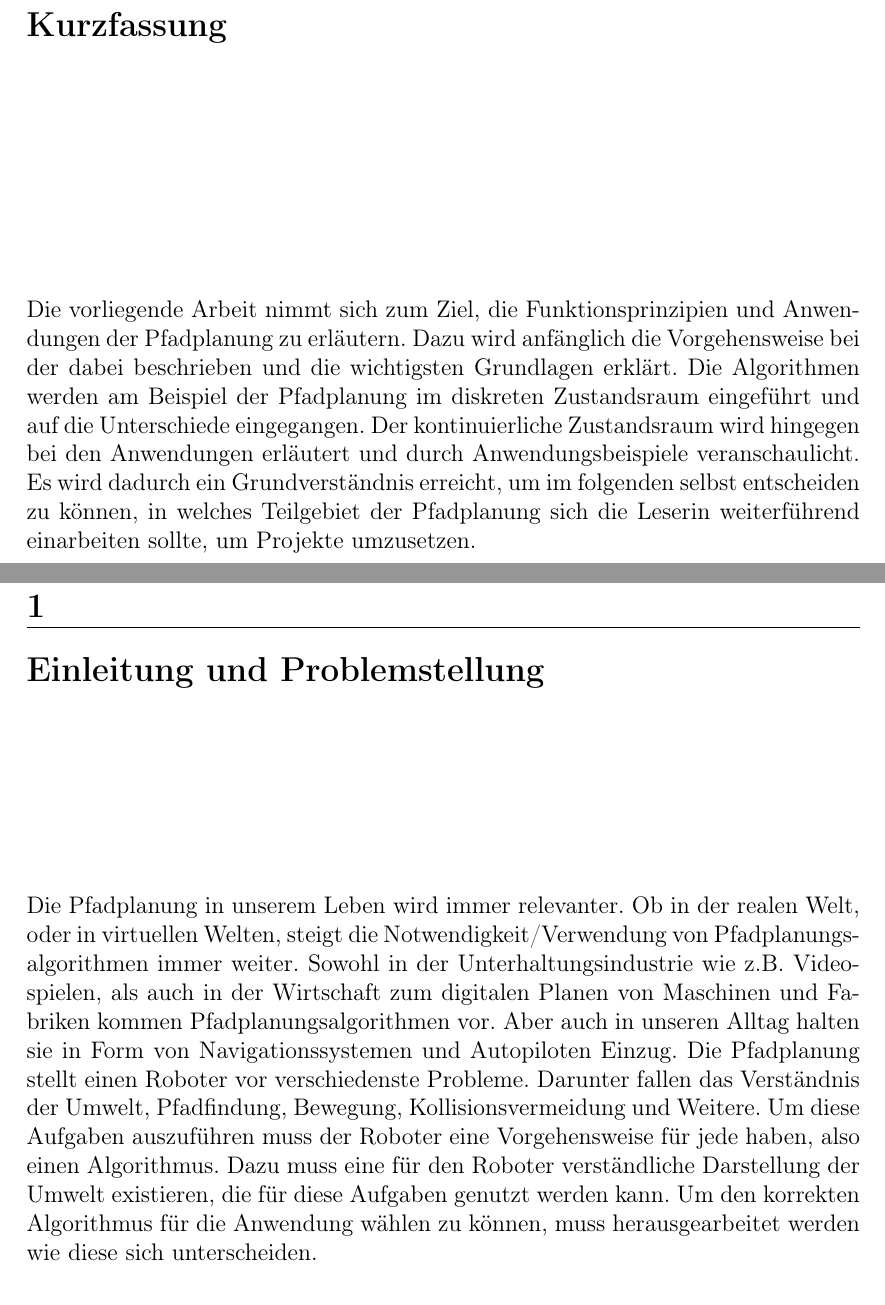
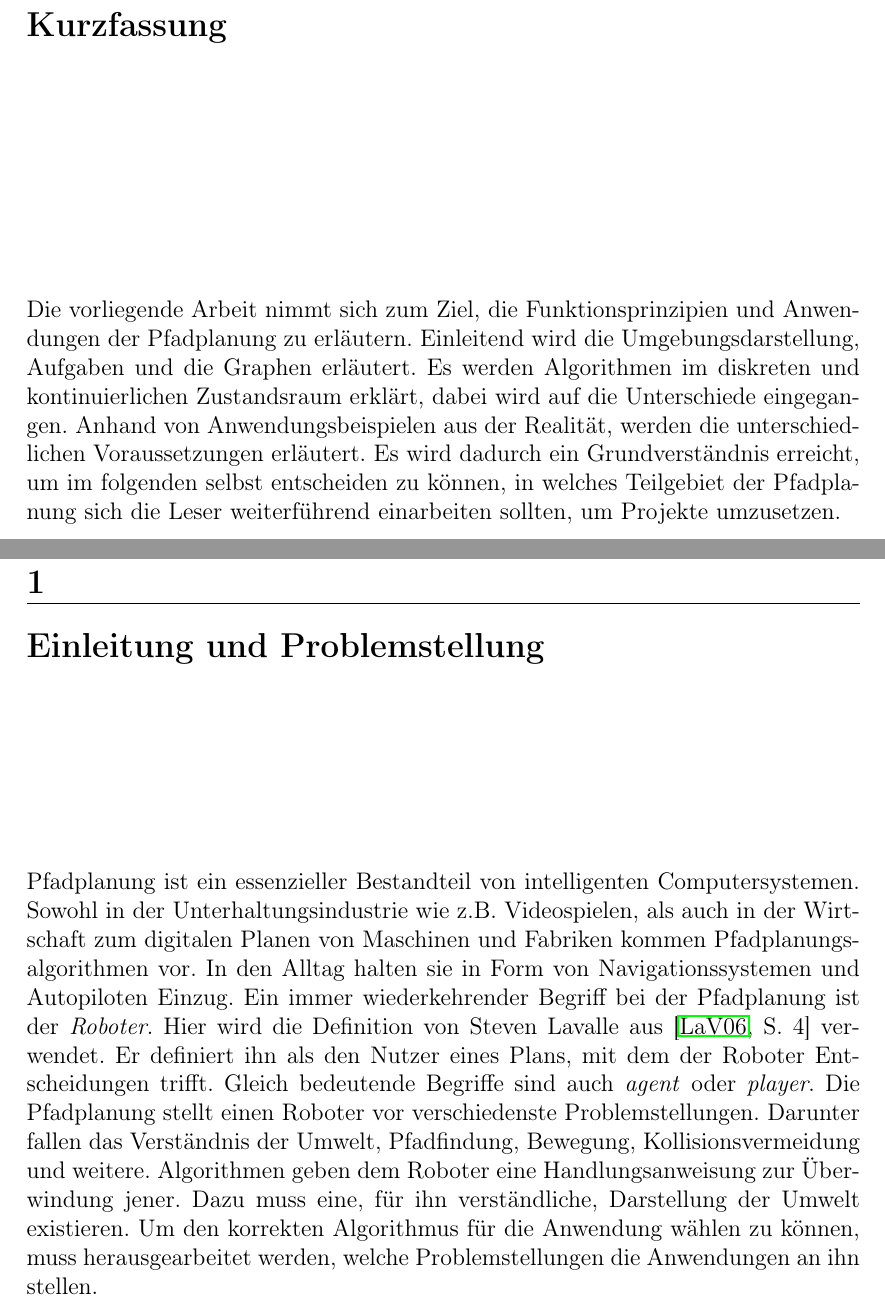
Before and after one commit to flupppi/Wissenschaftliches-Arbeiten, a LaTeX thesis (vorlage.tex, which reads chapters/EinleitungProblemstellung.tex, chapters/Kurzfassung.tex): two parts of pages 2 and 5 of 26, joined at a grey line, cut so that both start at the same text. Compiled offline with pdfLaTeX.

Commit message:
Abstract und Einleitung

```diff
--- a/chapters/EinleitungProblemstellung.tex
+++ b/chapters/EinleitungProblemstellung.tex
@@ -1,4 +1,15 @@
 
 \chapter{Einleitung und Problemstellung}
 
-Die Pfadplanung in unserem Leben wird immer relevanter. Ob in der realen Welt, oder in virtuellen Welten, steigt die Notwendigkeit/Verwendung von Pfadplanungsalgorithmen immer weiter. Sowohl in der Unterhaltungsindustrie wie z.B. Videospielen, als auch in der Wirtschaft zum digitalen Planen von Maschinen und Fabriken kommen Pfadplanungsalgorithmen vor. Aber auch in unseren Alltag halten sie in Form von Navigationssystemen und Autopiloten Einzug. Die Pfadplanung stellt einen Roboter vor verschiedenste Probleme. Darunter fallen das Verständnis der Umwelt, Pfadfindung, Bewegung, Kollisionsvermeidung und Weitere. Um diese Aufgaben auszuführen muss der Roboter eine Vorgehensweise für jede haben, also einen Algorithmus. Dazu muss eine für den Roboter verständliche Darstellung der Umwelt existieren, die für diese Aufgaben genutzt werden kann. Um den korrekten Algorithmus für die Anwendung wählen zu können, muss herausgearbeitet werden wie diese sich unterscheiden.
+Pfadplanung ist ein essenzieller Bestandteil von intelligenten Computersystemen.
+Sowohl in der Unterhaltungsindustrie wie z.B. Videospielen, als auch in der Wirtschaft zum digitalen Planen von Maschinen und Fabriken kommen Pfadplanungsalgorithmen vor.
+In den Alltag halten sie in Form von Navigationssystemen und Autopiloten Einzug.
+Ein immer wiederkehrender Begriff bei der Pfadplanung ist der \textit{Roboter}.
+Hier wird die Definition von Steven Lavalle aus \cite[S. 4]{Lav06} verwendet.
+Er definiert ihn als den Nutzer eines Plans, mit dem der Roboter Entscheidungen trifft.
+Gleich bedeutende Begriffe sind auch \textit{agent} oder \textit{player}.
+Die Pfadplanung stellt einen Roboter vor verschiedenste Problemstellungen.
+Darunter fallen das Verständnis der Umwelt, Pfadfindung, Bewegung, Kollisionsvermeidung und weitere.
+Algorithmen geben dem Roboter eine Handlungsanweisung zur Überwindung jener.
+Dazu muss eine, für ihn verständliche, Darstellung der Umwelt existieren.
+Um den korrekten Algorithmus für die Anwendung wählen zu können, muss herausgearbeitet werden, welche Problemstellungen die Anwendungen an ihn stellen.
--- a/chapters/Kurzfassung.tex
+++ b/chapters/Kurzfassung.tex
@@ -7,8 +7,8 @@
 %\newline
 %Hinweis: Schreiben Sie die Kurzfassung am Ende der Arbeit, denn eventuell ist Ihnen beim Schreiben erst vollends klar geworden, was das Wesentliche der Arbeit ist bzw. welche Schwerpunkte Sie bei der Arbeit gesetzt haben. Andernfalls laufen Sie Gefahr, dass die Kurzfassung nicht zum Rest der Arbeit passt.
 
-Die vorliegende Arbeit nimmt sich zum Ziel, die Funktionsprinzipien und Anwendungen der Pfadplanung zu erläutern. Dazu wird anfänglich die Vorgehensweise bei der dabei beschrieben und die wichtigsten Grundlagen erklärt. Die Algorithmen werden am Beispiel der Pfadplanung im diskreten Zustandsraum eingeführt und auf die Unterschiede eingegangen. Der kontinuierliche Zustandsraum wird hingegen bei den Anwendungen erläutert und durch Anwendungsbeispiele veranschaulicht.
-Es wird dadurch ein Grundverständnis erreicht, um im folgenden selbst entscheiden zu können, in welches Teilgebiet der Pfadplanung sich die Leserin weiterführend einarbeiten sollte, um Projekte umzusetzen.
+Die vorliegende Arbeit nimmt sich zum Ziel, die Funktionsprinzipien und Anwendungen der Pfadplanung zu erläutern. Einleitend wird die Umgebungsdarstellung, Aufgaben und die Graphen erläutert. Es werden Algorithmen im diskreten und kontinuierlichen Zustandsraum erklärt, dabei wird auf die Unterschiede eingegangen. Anhand von Anwendungsbeispielen aus der Realität, werden die unterschiedlichen Voraussetzungen erläutert.
+Es wird dadurch ein Grundverständnis erreicht, um im folgenden selbst entscheiden zu können, in welches Teilgebiet der Pfadplanung sich die Leser weiterführend einarbeiten sollten, um Projekte umzusetzen.
 
 %% englisch
 %\paragraph*{}
```
Also changed, not shown: chapters/Grundlagen.tex (+3 -3 lines), 3 other files.
